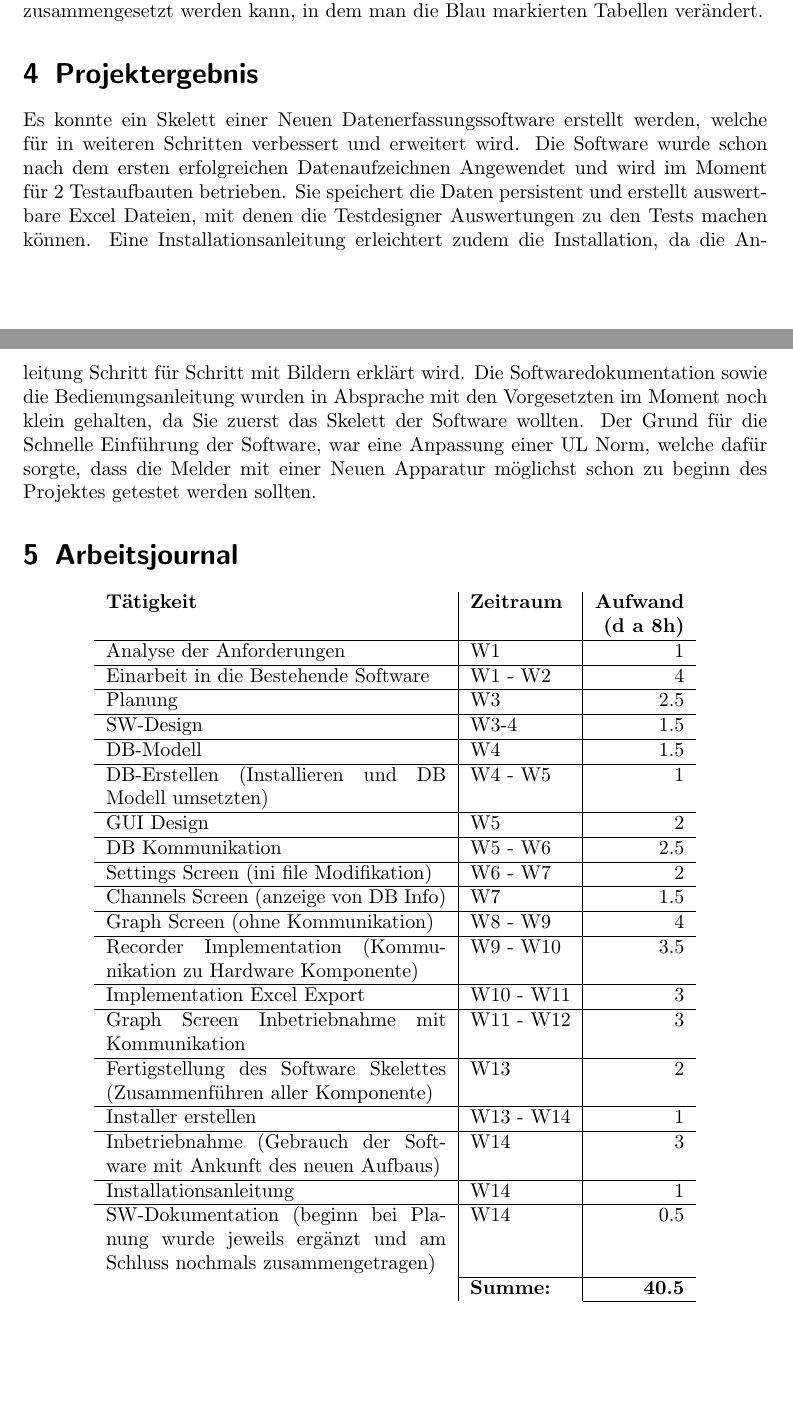
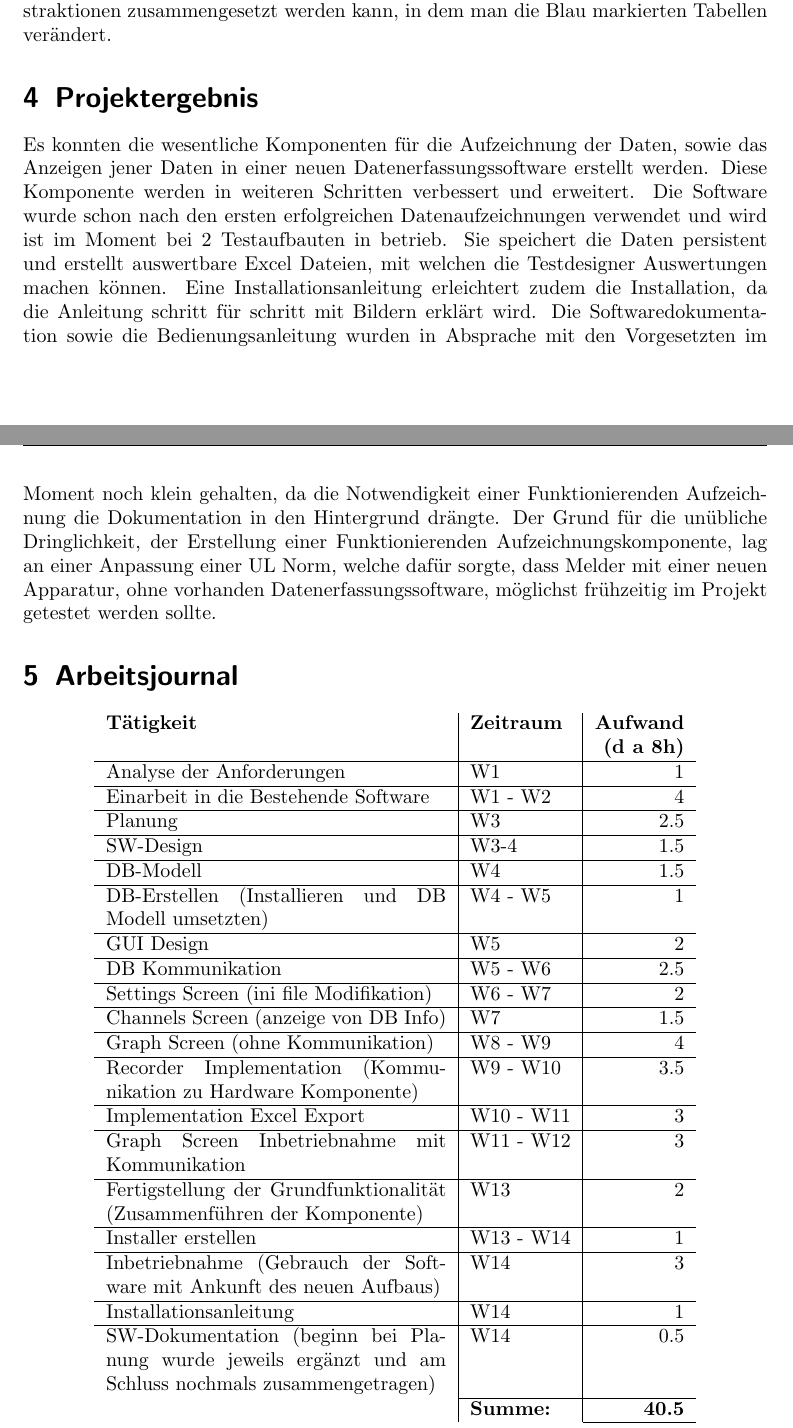
Before and after one commit to CryDeb/hslu_fs17_praxismodul, a LaTeX document (enddokumentation/enddoku.tex): two parts of pages 8 and 9 of 11, joined at a grey line, cut so that both start at the same text, the shorter picture padded with empty space. Compiled offline with pdfLaTeX.

Commit message:
made some rephrasing in projekt results

```diff
--- a/enddokumentation/enddoku.tex
+++ b/enddokumentation/enddoku.tex
@@ -5,7 +5,8 @@
 \usepackage{hhline}
 \usepackage{url}
 \usepackage[backend=biber,style=numeric-comp]{biblatex}
-
+\usepackage{fancyhdr}
+\usepackage[ngerman]{datetime}
 
 \usepackage[acronym, toc]{glossaries}
 \makeglossaries
@@ -16,6 +17,14 @@
 \title{Universal data acquisition}
 \subtitle{FS17 Praxismodul}
 \renewcommand{\contentsname}{Inhaltsverzeichnis}
+
+\pagestyle{fancy}
+\fancyhf{}
+\lhead{Dane Wicki}
+\rhead{\today}
+\chead{FS17 Praxismodul}
+\cfoot{\thepage}
+
 \begin{document}
 \maketitle
 \tableofcontents
@@ -161,9 +170,8 @@ Da wie schon erwähnt Software übernommen wird, so etwa die gesamte Hardwareabs
 
 Im Figure \ref{fig:DBSchemaUDA} wurden zusammengehörende Tabellen farblich zusammengelegt. Die Blau markierten Tabellen dienen dem einzelnen versuch. So werden alle Visuellen Kanäle in der Visual Tabelle abgelegt. Hinter diesem sichtbaren Kanal liegt ein Physikalischer Kanal, welche in der Physical Tabelle zu finden ist. An diesen Physikalischen Kanal sind die Meldeeinformationen, welche allesamt in der Grün Markierten Fläche zu finden sind, angeschlossen, sowie die Hardware Kommunikationsinformationen, welche allesamt in der Gelb Markierten Fläche zu finden sind, angeschlossen. In allem erhält man so einen Testaufbau, welcher Dynamisch aus vordefinierten Geräten sowie Hardware Abstraktionen zusammengesetzt werden kann, in dem man die Blau markierten Tabellen verändert.
 \section{Projektergebnis}
-Es konnte ein Skelett einer Neuen Datenerfassungssoftware erstellt werden, welche für in weiteren Schritten verbessert und erweitert wird. Die Software wurde schon nach dem ersten erfolgreichen Datenaufzeichnen Angewendet und wird im Moment für 2 Testaufbauten betrieben. Sie speichert die Daten persistent und erstellt auswertbare Excel Dateien, mit denen die Testdesigner Auswertungen zu den Tests machen können.
-Eine Installationsanleitung erleichtert zudem die Installation, da die Anleitung Schritt für Schritt mit Bildern erklärt wird.
-Die Softwaredokumentation sowie die Bedienungsanleitung wurden in Absprache mit den Vorgesetzten im Moment noch klein gehalten, da Sie zuerst das Skelett der Software wollten. Der Grund für die Schnelle Einführung der Software, war eine Anpassung einer UL Norm, welche dafür sorgte, dass die Melder mit einer Neuen Apparatur möglichst schon zu beginn des Projektes getestet werden sollten.
+Es konnten die wesentliche Komponenten für die Aufzeichnung der Daten, sowie das Anzeigen jener Daten in einer neuen Datenerfassungssoftware erstellt werden. Diese Komponente werden in weiteren Schritten verbessert und erweitert. Die Software wurde schon nach den ersten erfolgreichen Datenaufzeichnungen verwendet und wird ist im Moment bei 2 Testaufbauten in betrieb. Sie speichert die Daten persistent und erstellt auswertbare Excel Dateien, mit welchen die Testdesigner Auswertungen machen können.
+Eine Installationsanleitung erleichtert zudem die Installation, da die Anleitung schritt für schritt mit Bildern erklärt wird. Die Softwaredokumentation sowie die Bedienungsanleitung wurden in Absprache mit den Vorgesetzten im Moment noch klein gehalten, da die Notwendigkeit einer Funktionierenden Aufzeichnung die Dokumentation in den Hintergrund drängte. Der Grund für die unübliche Dringlichkeit, der Erstellung einer Funktionierenden Aufzeichnungskomponente, lag an einer Anpassung einer UL Norm, welche dafür sorgte, dass Melder mit einer neuen Apparatur, ohne vorhanden Datenerfassungssoftware, möglichst frühzeitig im Projekt getestet werden sollte.
 
 \section{Arbeitsjournal}
 \begin{center}
@@ -183,7 +191,7 @@ Die Softwaredokumentation sowie die Bedienungsanleitung wurden in Absprache mit
 		\hline Recorder Implementation (Kommunikation zu Hardware Komponente) & W9 - W10 & 3.5 \\
 		\hline Implementation Excel Export & W10 - W11 & 3 \\
 		\hline Graph Screen Inbetriebnahme mit Kommunikation & W11 - W12 & 3 \\
-		\hline Fertigstellung des Software Skelettes (Zusammenführen aller Komponente) & W13 & 2 \\
+		\hline Fertigstellung der Grundfunktionalität (Zusammenführen der Komponente) & W13 & 2 \\
 		\hline Installer erstellen & W13 - W14 & 1 \\
 		\hline Inbetriebnahme (Gebrauch der Software mit Ankunft des neuen Aufbaus) & W14 & 3 \\
 		\hline Installationsanleitung & W14 & 1 \\
```
Also changed, not shown: enddokumentation/enddoku.pdf, enddokumentation/enddoku.tex (4 more changed lines), 2 other files.
